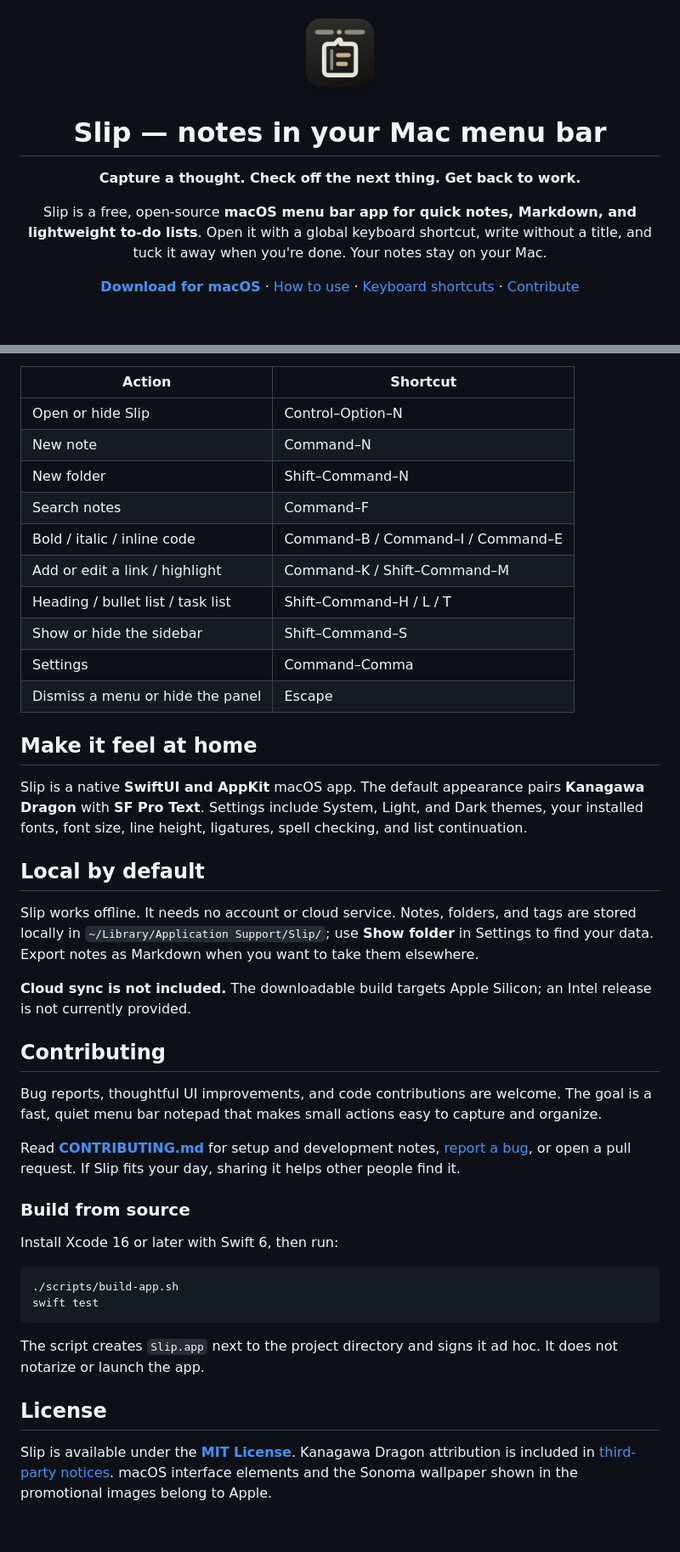
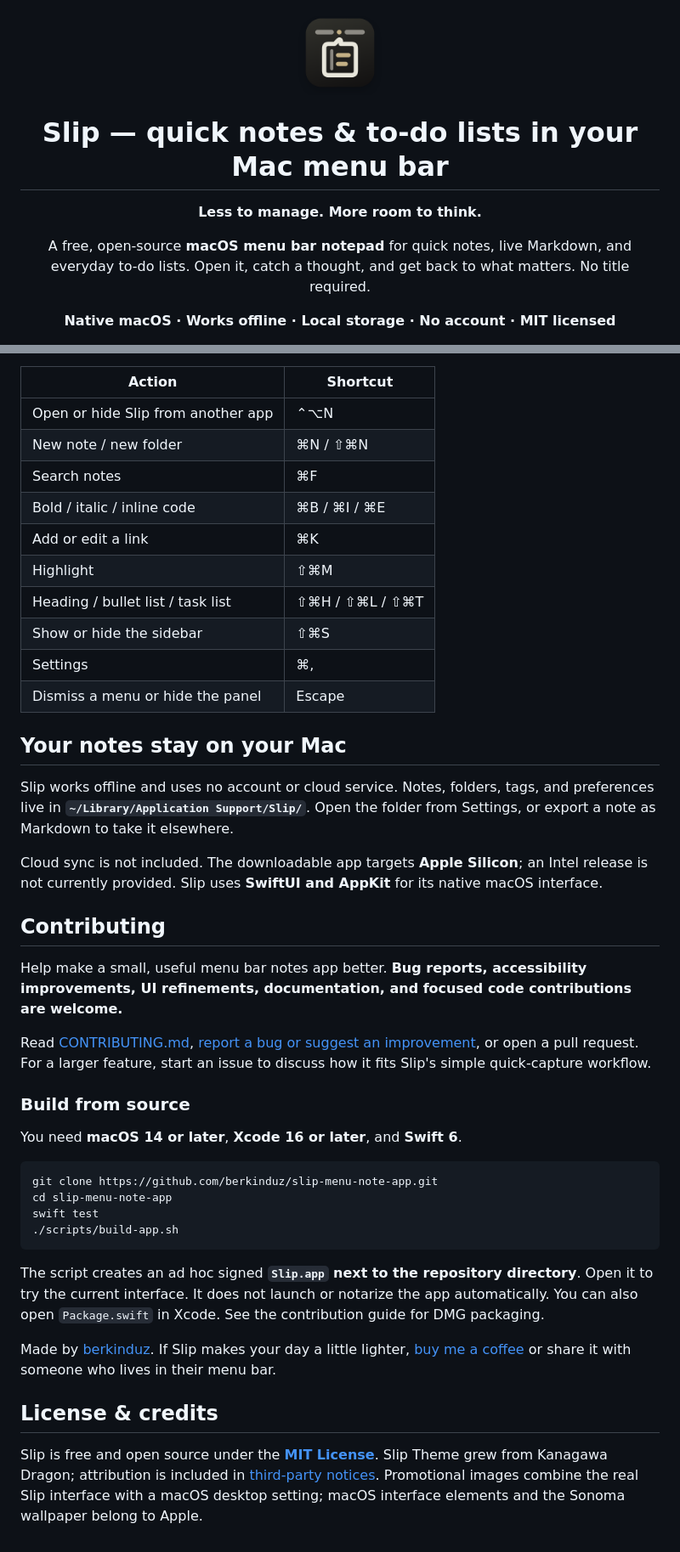
Before and after one commit to berkinduz/slip-menu-note-app, a Markdown page: README.md, 2 parts joined by grey strips. Shown at 85% size. Rendered like a GitHub page; blank space fills up the shorter version.

````diff
--- a/README.md
+++ b/README.md
@@ -1,12 +1,12 @@
 <div align="center">
 
-<img src="docs/images/icon.png" alt="slip: macos menu bar note taking app" width="100px">
+<img src="docs/images/icon.png" alt="Slip macOS menu bar notepad icon" width="100">
 
-# Slip — notes in your Mac menu bar
+# Slip — quick notes & to-do lists in your Mac menu bar
 
-**Capture a thought. Check off the next thing. Get back to work.**
+**Less to manage. More room to think.**
 
-Slip is a free, open-source **macOS menu bar app for quick notes, Markdown, and lightweight to-do lists**. Open it with a global keyboard shortcut, write without a title, and tuck it away when you're done. Your notes stay on your Mac.
+A free, open-source **macOS menu bar notepad** for quick notes, live Markdown, and everyday to-do lists. Open it, catch a thought, and get back to what matters. No title required.
 
-[**Download for macOS**](https://github.com/berkinduz/slip-menu-note-app/releases/latest) · [How to use](#how-to-use) · [Keyboard shortcuts](#keyboard-shortcuts) · [Contribute](CONTRIBUTING.md)
+**Native macOS · Works offline · Local storage · No account · MIT licensed**
 
@@ -64,43 +88,43 @@ Removing a folder keeps its notes in the parent folder. Notes moved to **Trash**
 | Action | Shortcut |
 | --- | --- |
-| Open or hide Slip | Control–Option–N |
-| New note | Command–N |
-| New folder | Shift–Command–N |
-| Search notes | Command–F |
-| Bold / italic / inline code | Command–B / Command–I / Command–E |
-| Add or edit a link / highlight | Command–K / Shift–Command–M |
-| Heading / bullet list / task list | Shift–Command–H / L / T |
-| Show or hide the sidebar | Shift–Command–S |
-| Settings | Command–Comma |
+| Open or hide Slip from another app | ⌃⌥N |
+| New note / new folder | ⌘N / ⇧⌘N |
+| Search notes | ⌘F |
+| Bold / italic / inline code | ⌘B / ⌘I / ⌘E |
+| Add or edit a link | ⌘K |
+| Highlight | ⇧⌘M |
+| Heading / bullet list / task list | ⇧⌘H / ⇧⌘L / ⇧⌘T |
+| Show or hide the sidebar | ⇧⌘S |
+| Settings | ⌘, |
 | Dismiss a menu or hide the panel | Escape |
 
-## Make it feel at home
+## Your notes stay on your Mac
 
-Slip is a native **SwiftUI and AppKit** macOS app. The default appearance pairs **Kanagawa Dragon** with **SF Pro Text**. Settings include System, Light, and Dark themes, your installed fonts, font size, line height, ligatures, spell checking, and list continuation.
+Slip works offline and uses no account or cloud service. Notes, folders, tags, and preferences live in **`~/Library/Application Support/Slip/`**. Open the folder from Settings, or export a note as Markdown to take it elsewhere.
 
-## Local by default
-
-Slip works offline. It needs no account or cloud service. Notes, folders, and tags are stored locally in `~/Library/Application Support/Slip/`; use **Show folder** in Settings to find your data. Export notes as Markdown when you want to take them elsewhere.
-
-**Cloud sync is not included.** The downloadable build targets Apple Silicon; an Intel release is not currently provided.
+Cloud sync is not included. The downloadable app targets **Apple Silicon**; an Intel release is not currently provided. Slip uses **SwiftUI and AppKit** for its native macOS interface.
 
 ## Contributing
 
-Bug reports, thoughtful UI improvements, and code contributions are welcome. The goal is a fast, quiet menu bar notepad that makes small actions easy to capture and organize.
+Help make a small, useful menu bar notes app better. **Bug reports, accessibility improvements, UI refinements, documentation, and focused code contributions are welcome.**
 
-Read **[CONTRIBUTING.md](CONTRIBUTING.md)** for setup and development notes, [report a bug](https://github.com/berkinduz/slip-menu-note-app/issues), or open a pull request. If Slip fits your day, sharing it helps other people find it.
+Read [CONTRIBUTING.md](CONTRIBUTING.md), [report a bug or suggest an improvement](https://github.com/berkinduz/slip-menu-note-app/issues), or open a pull request. For a larger feature, start an issue to discuss how it fits Slip's simple quick-capture workflow.
 
 ### Build from source
 
-Install Xcode 16 or later with Swift 6, then run:
+You need **macOS 14 or later**, **Xcode 16 or later**, and **Swift 6**.
 
 ```sh
+git clone https://github.com/berkinduz/slip-menu-note-app.git
+cd slip-menu-note-app
+swift test
 ./scripts/build-app.sh
-swift test
 ```
 
-The script creates `Slip.app` next to the project directory and signs it ad hoc. It does not notarize or launch the app.
+The script creates an ad hoc signed **`Slip.app` next to the repository directory**. Open it to try the current interface. It does not launch or notarize the app automatically. You can also open `Package.swift` in Xcode. See the contribution guide for DMG packaging.
 
-## License
+Made by [berkinduz](https://github.com/berkinduz). If Slip makes your day a little lighter, [buy me a coffee](https://buymeacoffee.com/berkinduz) or share it with someone who lives in their menu bar.
 
-Slip is available under the **[MIT License](LICENSE)**. Kanagawa Dragon attribution is included in [third-party notices](Resources/THIRD-PARTY-NOTICES.txt). macOS interface elements and the Sonoma wallpaper shown in the promotional images belong to Apple.
+## License & credits
+
+Slip is free and open source under the **[MIT License](LICENSE)**. Slip Theme grew from Kanagawa Dragon; attribution is included in [third-party notices](Resources/THIRD-PARTY-NOTICES.txt). Promotional images combine the real Slip interface with a macOS desktop setting; macOS interface elements and the Sonoma wallpaper belong to Apple.
````
Also changed, not shown: other parts of README.md (+50 -26 lines), docs/images/organized.png, docs/images/settings.jpg (added), 1 other file.
